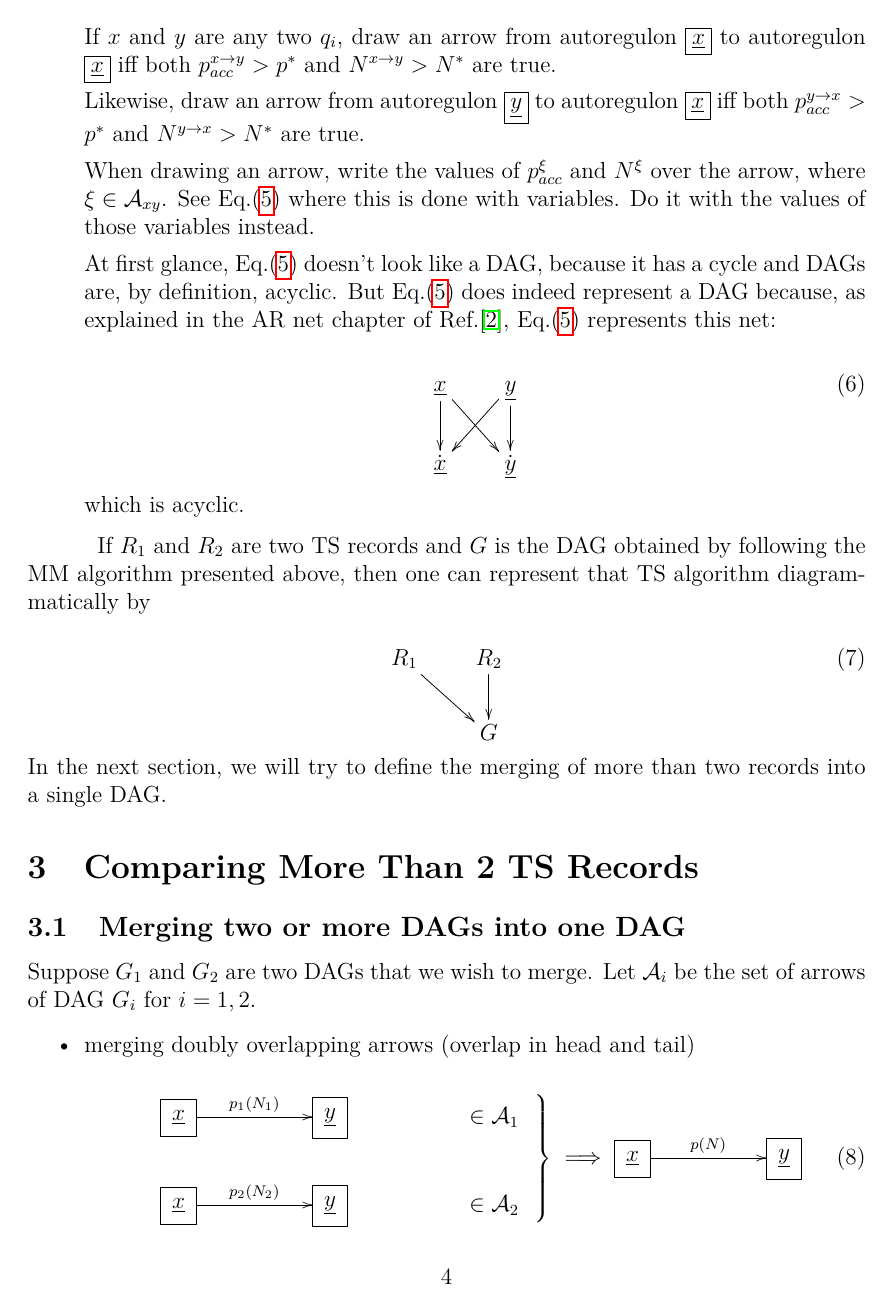
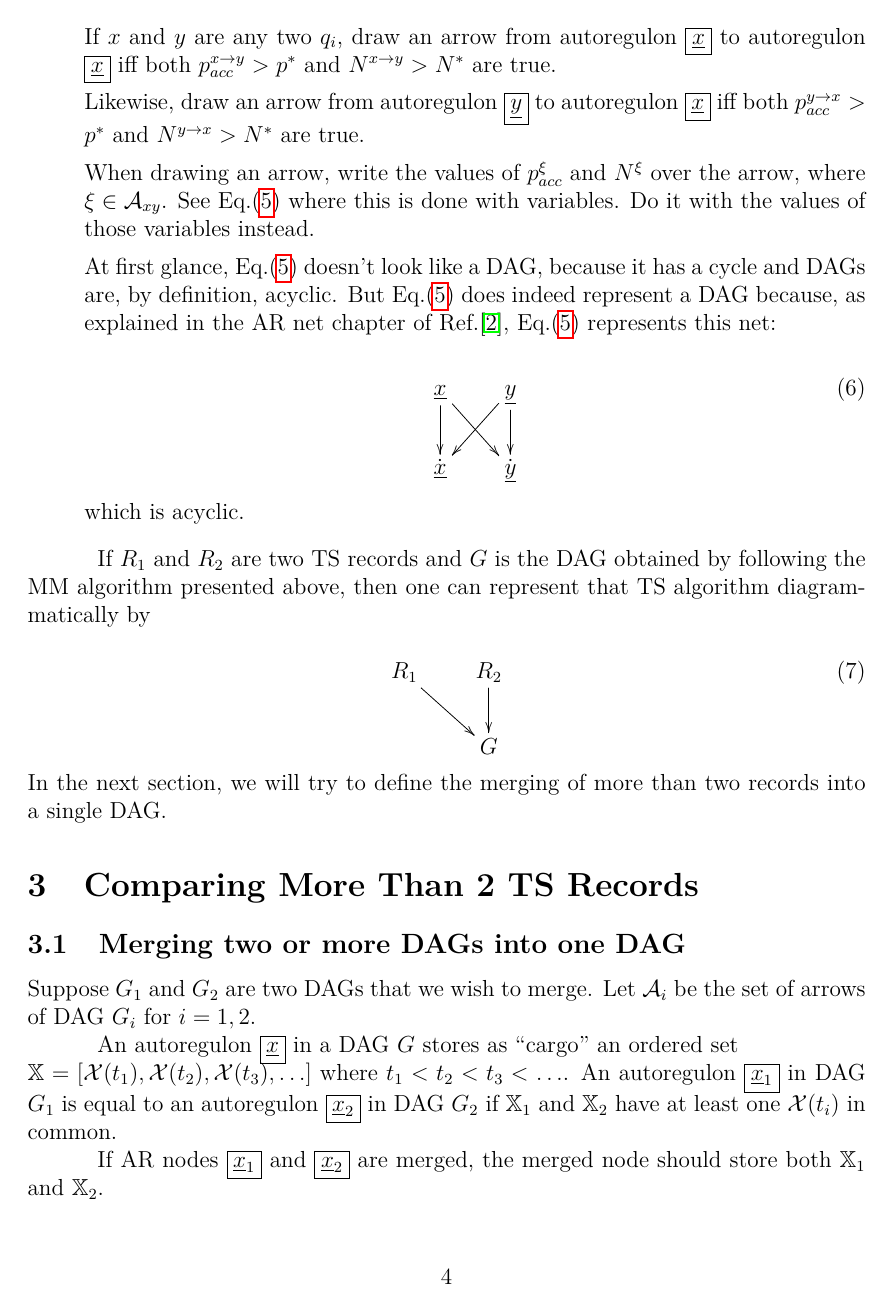
Before and after one commit to rrtucci/gene_causal_mapper, a LaTeX document (white-paper/gene-causal-mapper1.tex): page 4 of 7. The pictures show the PDF file white-paper/gene-causal-mapper1.pdf that the author committed with the source.

Commit message:
first commit

```diff
--- a/white-paper/gene-causal-mapper1.tex
+++ b/white-paper/gene-causal-mapper1.tex
@@ -108,2 +106,3 @@ in the AR net chapter of my free book Ref.\cite{Bayesuvius}}
 
 
+Suppose $x$ and $y$
@@ -273,6 +271,23 @@ are two DAGs that we wish to merge.
 Let $\cala_i$ be the set of arrows of DAG $G_i$
 for $i=1,2$.
 
+An autoregulon $\boxed{\rvx}$
+in a DAG $G$
+stores as \qt{cargo} an ordered set\\
+$\XX = [\calx(t_1), \calx(t_2),
+\calx(t_3),  \ldots]$ where
+ $t_1<t_2 < t_3 <\ldots$.
+An autoregulon $\boxed{\rvx_1}$ in DAG $G_1$
+is equal to an autoregulon $\boxed{\rvx_2}$ in DAG $G_2$
+if $\XX_1$ and $\XX_2$ have at least one
+$\calx(t_i)$ in common.
+
+If AR nodes $\boxed{\rvx_1}$
+and $\boxed{\rvx_2}$ are merged,
+the merged node should store
+both $\XX_1$ and $\XX_2$.
+
+
 \begin{itemize}
 \item merging doubly overlapping arrows (overlap in head and tail)
 
```
Also changed, not shown: white-paper/gene-causal-mapper1.pdf, white-paper/gene-causal-mapper1.tex (19 more changed lines).
